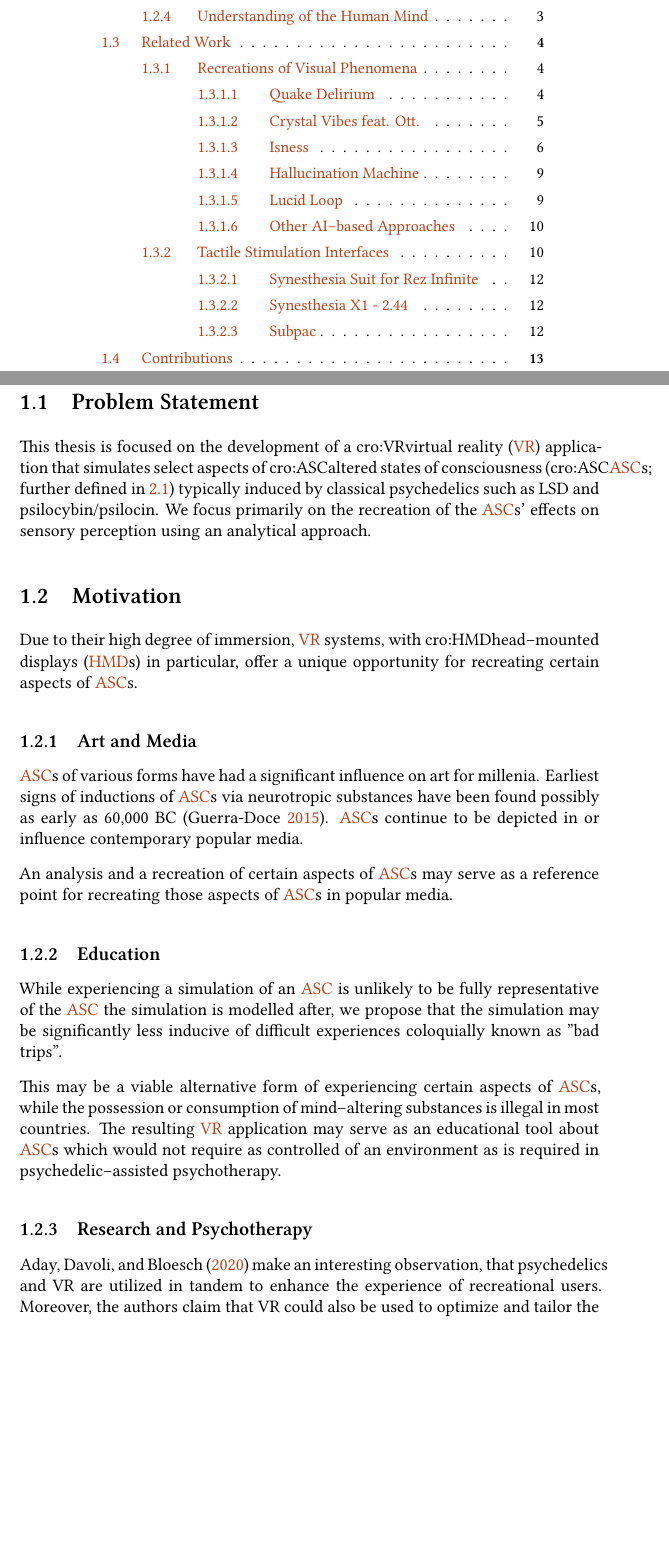
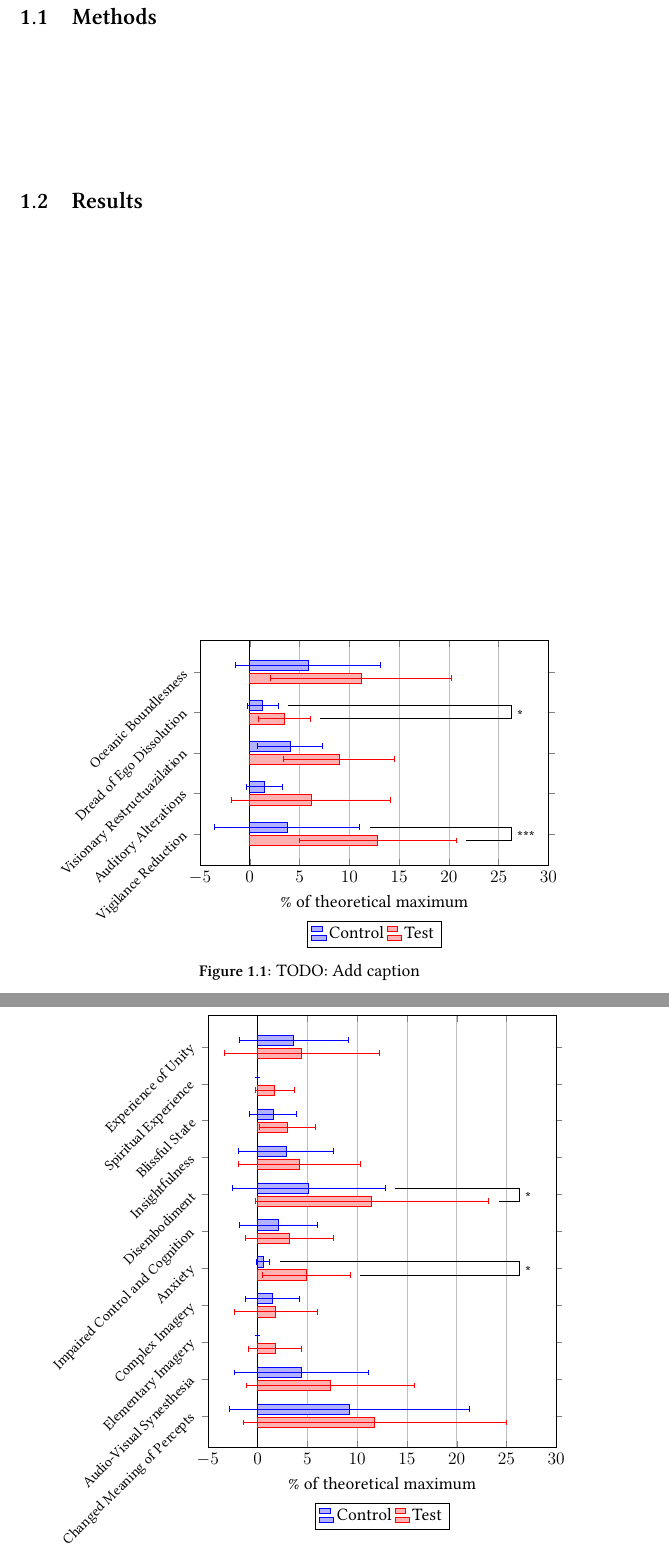
Before and after one commit to Limeth/master-thesis, a LaTeX thesis (main.tex, which reads settings.sty, tex/evaluation.tex): two parts of pages 9 and 10 of 37 before the commit and two parts of pages 9 and 10 of 15 after it, joined at a grey line, cut at the place of the change, the shorter picture padded with empty space. Compiled offline with XeLaTeX; a missing font is replaced by an installed copy or a similar font.

Commit message:
Add questionnaire scoring bar charts

```diff
--- a/settings.sty
+++ b/settings.sty
@@ -79,7 +79,12 @@
 \usepackage{url}
 \urlstyle{same}
 \usepackage[breaklinks]{hyperref}
-% \usepackage[dvipsnames]{xcolor}
+\usepackage[dvipsnames]{xcolor}
+
+\usepackage{pgfplots}
+\usepackage{pgfplotstable}
+\pgfplotsset{compat=1.16}
+
 \usepackage{amsmath}
 \usepackage{amssymb}
 \usepackage{stmaryrd}
@@ -91,6 +96,16 @@
 \usepackage{ragged2e}
 \usepackage{wrapfig}
 \usepackage{needspace}
+
+%%%%
+% Floating point evaluation using \fpeval
+%
+% Provide the command \fpeval as a copy of the code-level \fp_eval:n.
+\usepackage{expl3}[2012-07-08]
+\ExplSyntaxOn
+\cs_new_eq:NN \fpeval \fp_eval:n
+\ExplSyntaxOff
+%%%%
 
 \definecolor{darkgray}{gray}{0.25}
 \definecolor{ao}{rgb}{0.0, 0.5, 0.0}
@@ -174,6 +189,13 @@
 \AtEveryBibitem{\global\undef\bbx@lasthash}
 \makeatother
 
+% Check if a string contains a character, e.g.:
+%\if\instring{a}{abcdef}\message{YES}\else\message{NO}\fi
+\makeatletter
+\def\instring#1#2{TT\fi\begingroup
+  \edef\x{\endgroup\noexpand\in@{#1}{#2}}\x\ifin@}
+\makeatother
+
 % signed quote
 \def\signed #1{{\leavevmode\unskip\nobreak\hfil\penalty50\hskip2em
   \hbox{}\nobreak\hfil#1%
--- /dev/null
+++ b/tex/evaluation.tex
@@ -0,0 +9,119 @@
+\section{Methods}
+
+\section{Results}
+
+\DeclareRobustCommand\makeresultstable[3]{
+    \pgfplotstableread[col sep=tab]{#2}#1
+
+    \pgfplotstablegetrowsof{#1}
+    \pgfmathsetmacro{\N}{\pgfplotsretval-1}
+
+    \def\barspacing{2pt}
+
+    \begin{tikzpicture}
+        \begin{axis}[
+            xlabel=\% of theoretical maximum,
+            xmajorgrids,
+            enlarge y limits={abs=0.75cm},
+            legend style={
+                at={(0.5,0)},
+                anchor=south,
+                yshift=-2cm,
+                legend columns=-1,
+            },
+            xmin=-5,
+            xmax=30,
+            xbar=\barspacing,
+            bar width=7pt,
+            ytick=data,
+            yticklabels from table={#1}{Title},
+            y tick label style={
+                yshift=0.1cm,
+                xshift=-0.1cm,
+                anchor=east,
+                rotate=45,
+                font=\footnotesize,
+                % font=\scriptsize,
+            },
+            y dir=reverse,
+            reverse legend,
+            cycle list={
+                {red,fill=red!30!white,mark=none},%
+                {blue,fill=blue!30!white,mark=none},%
+                {black,fill=black!30!white,mark=none},%
+            },
+            after end axis/.code={
+                \foreach \i in {0,...,\N}{
+                    \pgfplotstablegetelem{\i}{Significance}\of#1
+                    \let\curr\pgfplotsretval
+                    \pgfplotstablegetelem{\i}{Mean_Test}\of#1
+                    \let\currmeantest\pgfplotsretval
+                    \pgfplotstablegetelem{\i}{Mean_Control}\of#1
+                    \let\currmeancontrol\pgfplotsretval
+                    \pgfplotstablegetelem{\i}{Confidence_Interval_Test}\of#1
+                    \let\currconfinttest\pgfplotsretval
+                    \pgfplotstablegetelem{\i}{Confidence_Interval_Control}\of#1
+                    \let\currconfintcontrol\pgfplotsretval
+                    \pgfmathsetmacro{\yshift}{\fpeval{0.5*{\barspacing+0.5*\pgfkeysvalueof{/pgf/bar width}}}}
+                    \if\instring{*}{\curr}
+                        \StrLen{\curr}[\currast]
+                        \pgfmathsetmacro{\xvaluemax}{26.25}
+                        \pgfmathsetmacro{\xvaluemincontrol}{\fpeval{1+\currmeancontrol+\currconfintcontrol}}
+                        \pgfmathsetmacro{\xvaluemintest}{\fpeval{1+\currmeantest+\currconfinttest}}
+                        \draw
+                            ([yshift=-\yshift]axis cs:\xvaluemintest,\i) --
+                            ([yshift=-\yshift]axis cs:\xvaluemax,\i) --
+                            node[right, yshift=-0.8mm]{\small\curr}
+                            ([yshift=\yshift]axis cs:\xvaluemax,\i) --
+                            ([yshift=\yshift]axis cs:\xvaluemincontrol,\i);
+                    \fi
+                }%
+            },
+            #3
+        ]
+            \draw (0,-100) -- (0,100);
+
+            \addplot+ [
+                error bars/.cd,
+                x dir=both,
+                x explicit,
+            ] table [
+                y expr=\coordindex,
+                x=Mean_Test,
+                x error=Confidence_Interval_Test,
+            ]{#1};
+
+            \addplot+ [
+                error bars/.cd,
+                x dir=both,
+                x explicit,
+            ] table [
+                y expr=\coordindex,
+                x=Mean_Control,
+                x error=Confidence_Interval_Control,
+            ]{#1};
+
+            \legend{Test,Control}
+
+            % \addplot [sharp plot, update limits=false] coordinates {
+            %     (0, -10)
+            %     (0, 100)
+            % };
+
+            % \legend{Test,Control,}
+        \end{axis}
+    \end{tikzpicture}
+}
+
+
+\begin{figure}[H]
+    \centering
+    \makeresultstable{\resultstablefivedasc}{data/results_5d_asc.csv}{width=10cm,height=7cm}
+    \caption{TODO: Add caption}\label{fig:results-5d-asc}
+\end{figure}
+
+\begin{figure}[H]
+    \centering
+    \makeresultstable{\resultstablefivedasc}{data/results_11_asc.csv}{width=10cm,height=12cm}
+    \caption{TODO: Add caption}\label{fig:results-11-asc}
+\end{figure}
```
Also changed, not shown: data/results_11_asc.csv (added, +12 -0 lines), data/results_5d_asc.csv (added, +6 -0 lines), main.tex (+4 -4 lines), tex/results.tex (deleted, +0 -10 lines), tex/evaluation.tex (8 more changed lines).
